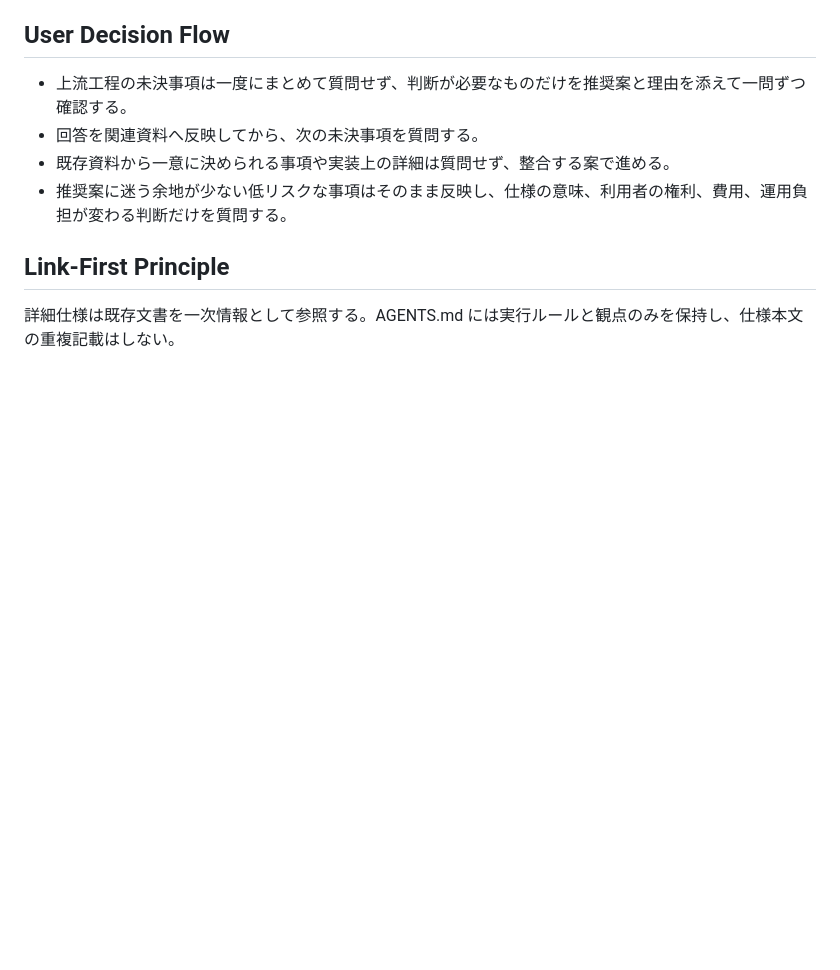
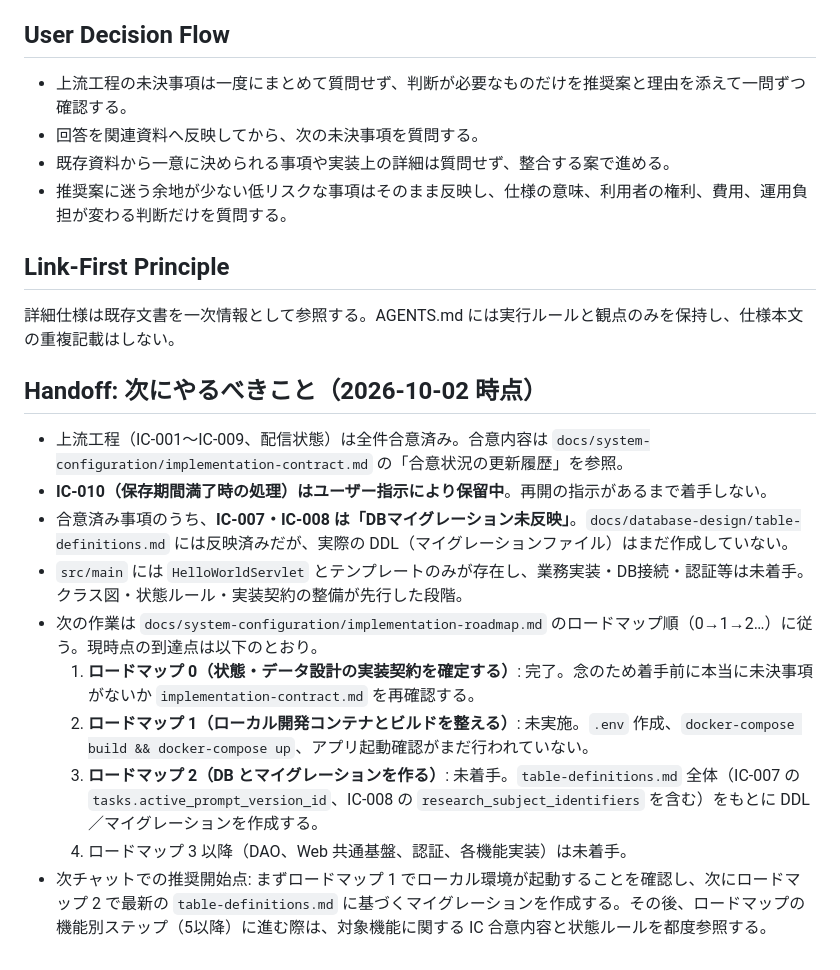
Before and after one commit to toichan/programming-process-evaluator, a Markdown page: AGENTS.md, the part around the change. Rendered like a GitHub page; blank space fills up the shorter version.

Commit message:
次チャットへの引き継ぎ事項をAGENTS.mdに追記
Co-authored-by: Copilot <223556219+Copilot@users.noreply.github.com>

```diff
--- a/AGENTS.md
+++ b/AGENTS.md
@@ -126,3 +126,16 @@
 ## Link-First Principle
 
 詳細仕様は既存文書を一次情報として参照する。AGENTS.md には実行ルールと観点のみを保持し、仕様本文の重複記載はしない。
+
+## Handoff: 次にやるべきこと（2026-10-02 時点）
+
+- 上流工程（IC-001〜IC-009、配信状態）は全件合意済み。合意内容は `docs/system-configuration/implementation-contract.md` の「合意状況の更新履歴」を参照。
+- **IC-010（保存期間満了時の処理）はユーザー指示により保留中**。再開の指示があるまで着手しない。
+- 合意済み事項のうち、**IC-007・IC-008 は「DBマイグレーション未反映」**。`docs/database-design/table-definitions.md` には反映済みだが、実際の DDL（マイグレーションファイル）はまだ作成していない。
+- `src/main` には `HelloWorldServlet` とテンプレートのみが存在し、業務実装・DB接続・認証等は未着手。クラス図・状態ルール・実装契約の整備が先行した段階。
+- 次の作業は `docs/system-configuration/implementation-roadmap.md` のロードマップ順（0→1→2…）に従う。現時点の到達点は以下のとおり。
+  1. **ロードマップ 0（状態・データ設計の実装契約を確定する）**: 完了。念のため着手前に本当に未決事項がないか `implementation-contract.md` を再確認する。
+  2. **ロードマップ 1（ローカル開発コンテナとビルドを整える）**: 未実施。`.env` 作成、`docker-compose build && docker-compose up`、アプリ起動確認がまだ行われていない。
+  3. **ロードマップ 2（DB とマイグレーションを作る）**: 未着手。`table-definitions.md` 全体（IC-007 の `tasks.active_prompt_version_id`、IC-008 の `research_subject_identifiers` を含む）をもとに DDL／マイグレーションを作成する。
+  4. ロードマップ 3 以降（DAO、Web 共通基盤、認証、各機能実装）は未着手。
+- 次チャットでの推奨開始点: まずロードマップ 1 でローカル環境が起動することを確認し、次にロードマップ 2 で最新の `table-definitions.md` に基づくマイグレーションを作成する。その後、ロードマップの機能別ステップ（5以降）に進む際は、対象機能に関する IC 合意内容と状態ルールを都度参照する。
```
